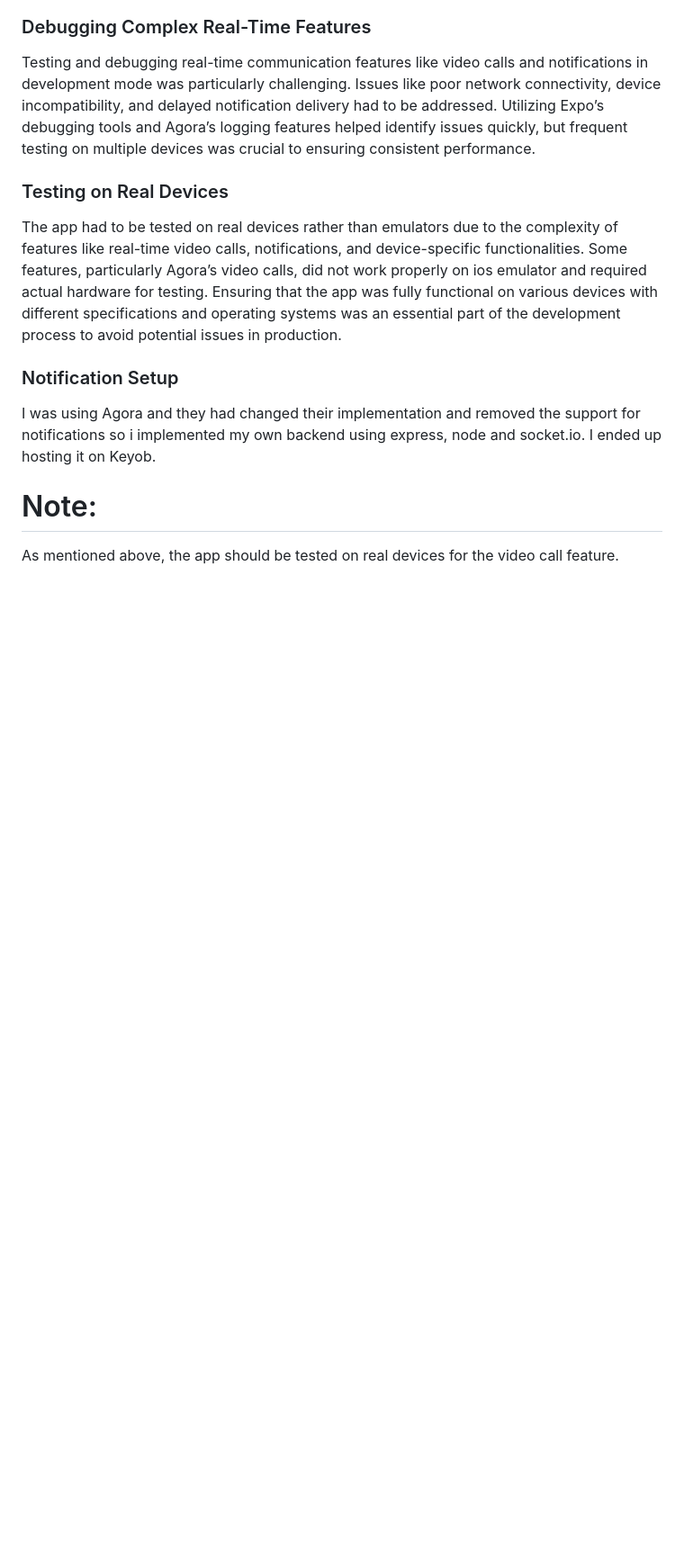
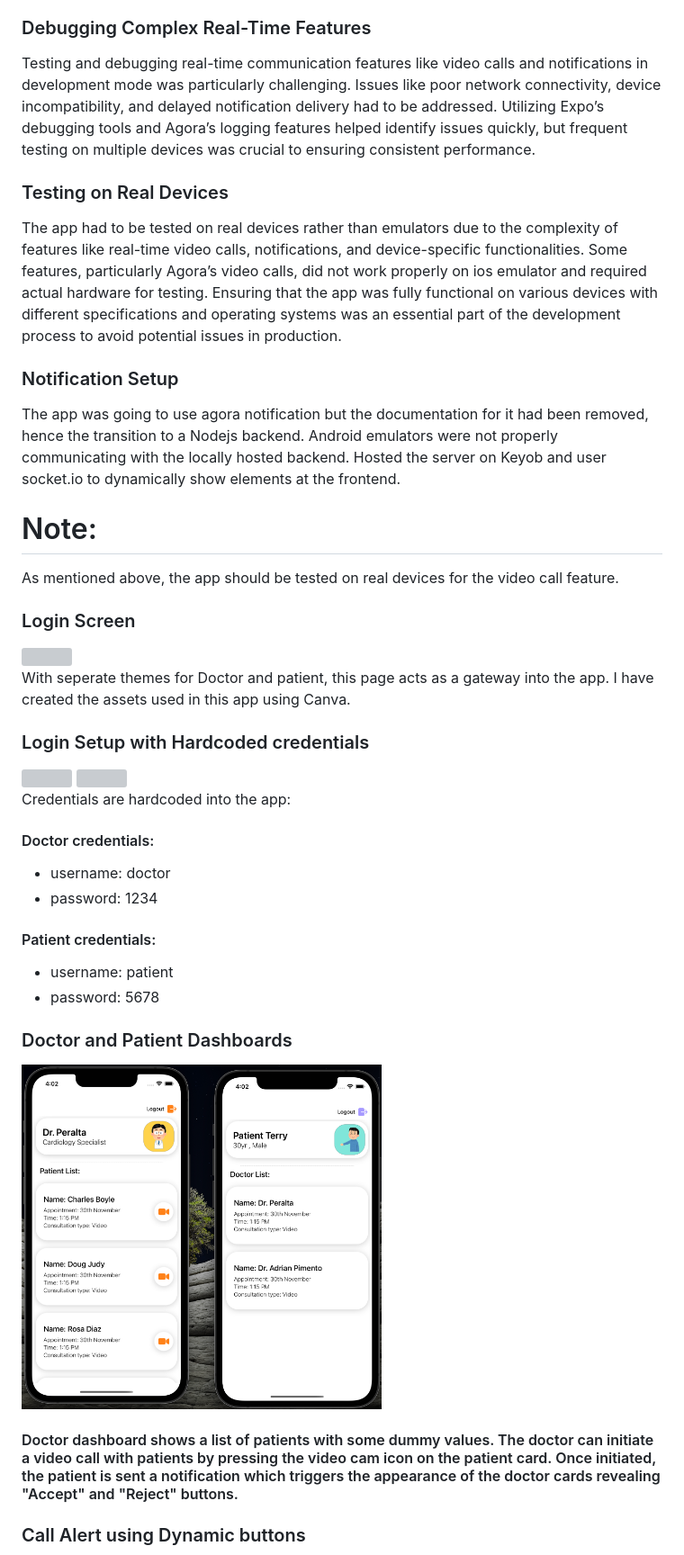
Before and after one commit to Farmaan-Malik/HealthBridge, a Markdown page: README.md, the part around the change printed below. Shown: that part at 90% size. Rendered like a GitHub page; blank space fills up the shorter version; grey boxes are pictures that could not be loaded.

```diff
--- a/README.md
+++ b/README.md
@@ -90,9 +90,36 @@ Testing and debugging real-time communication features like video calls and noti
 The app had to be tested on real devices rather than emulators due to the complexity of features like real-time video calls, notifications, and device-specific functionalities. Some features, particularly Agora’s video calls, did not work properly on ios emulator and required actual hardware for testing. Ensuring that the app was fully functional on various devices with different specifications and operating systems was an essential part of the development process to avoid potential issues in production.
 
 ### Notification Setup
-I was using Agora and they had changed their implementation and removed the support for notifications so i implemented my own backend using express, node and socket.io. I ended up hosting it on Keyob.
+The app was going to use agora notification but the documentation for it had been removed, hence the  transition to a Nodejs backend. Android emulators were not properly communicating with the locally hosted backend. Hosted the server on Keyob and user socket.io to dynamically show elements at the frontend.
+
 
 # Note:
 As mentioned above, the app should be tested on real devices for the video call feature.
 
+### Login Screen
+<img width=400 src="./image7.png"/>
+
+With seperate themes for Doctor and patient, this page acts as a gateway into the app. I have created the assets used in this app using Canva.
+
+### Login Setup with Hardcoded credentials
+ <Div>
+<img width=400 src="./image5.png"/>
+<img width=400 src="./image6.png"/>
+ </Div>
+
+ Credentials are hardcoded into the app:
+ #### Doctor credentials:
+ - username: doctor
+ - password: 1234
+
+  #### Patient credentials:
+ - username: patient
+ - password: 5678
+
+### Doctor and Patient Dashboards
+<img width=400 src="./image4.png"/>
+
+#### Doctor dashboard shows a list of patients with some dummy values. The doctor can initiate a video call with patients by pressing the video cam icon on the patient card. Once initiated, the patient is sent a notification which triggers the appearance of the doctor cards revealing "Accept" and "Reject" buttons.
+
+### Call Alert using Dynamic buttons
 <Div>
```
Also changed, not shown: other parts of README.md (+38 -21 lines).
